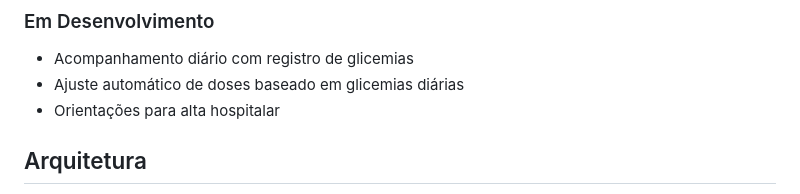
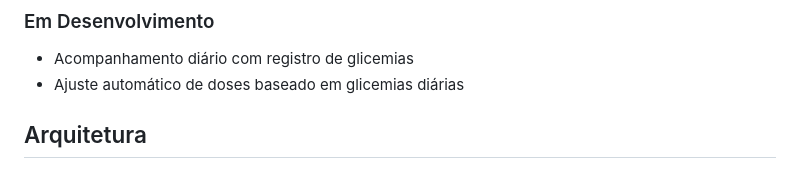
Before and after one commit to Nicolas-Dalfovo/insuguia-mobile, a Markdown page: README.md, the part around the change. GitHub-like rendering.

Commit message:
Remove hospitalization discharge guidelines from README
Removed hospitalization discharge guidelines from development section.

```diff
--- a/README.md
+++ b/README.md
@@ -39,7 +39,6 @@ O aplicativo categoriza o paciente, avalia sua sensibilidade à insulina e, com
 
 -   Acompanhamento diário com registro de glicemias
 -   Ajuste automático de doses baseado em glicemias diárias
--   Orientações para alta hospitalar
 
 ## Arquitetura
 
```
